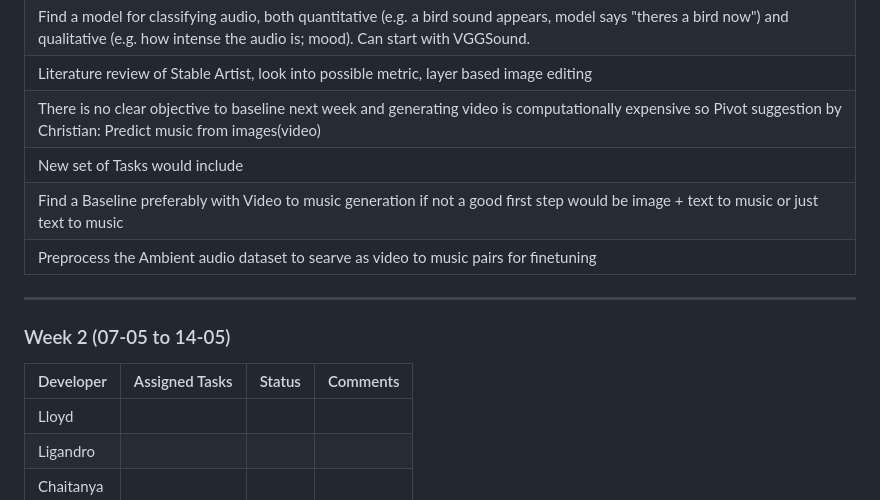
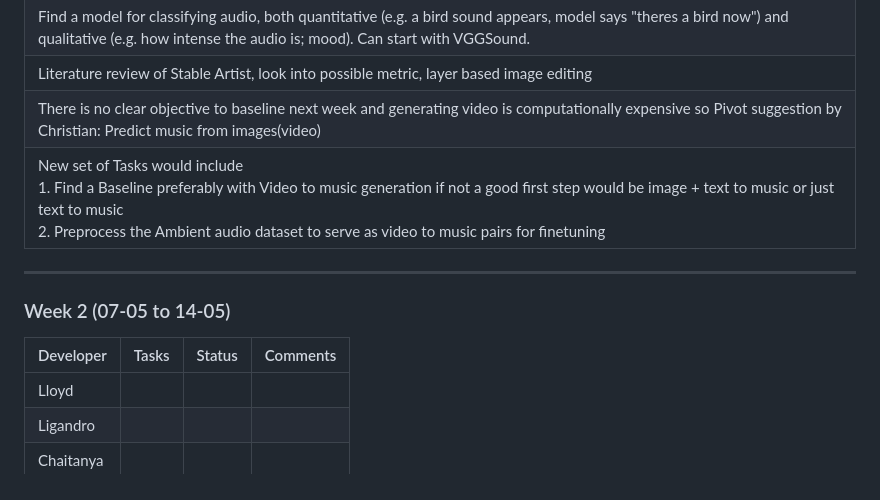
Before and after one commit to Chaitanya-nawale/BirdAudioGenerator, a Markdown page: README.md, the part around the change. Drawn GitHub-style.

Commit message:
update week2 discussion points

```diff
--- a/README.md
+++ b/README.md
@@ -28,16 +28,14 @@ Here we will track progress, outline the full pipeline, and manage weekly goals.
 | Find a model for classifying audio, both quantitative (e.g. a bird sound appears, model says "theres a bird now") and qualitative (e.g. how intense the audio is; mood). Can start with VGGSound. |
 | Literature review of Stable Artist, look into possible metric, layer based image editing |
 | There is no clear objective to baseline next week and generating video is computationally expensive so Pivot suggestion by Christian: Predict music from images(video) |
-| New set of Tasks would include |
-| Find a Baseline preferably with Video to music generation if not a good first step would be image + text to music or just text to music |
-| Preprocess the Ambient audio dataset to searve as video to music pairs for finetuning |
+| New set of Tasks would include <br> 1. Find a Baseline preferably with Video to music generation if not a good first step would be image + text to music or just text to music <br> 2. Preprocess the Ambient audio dataset to serve as video to music pairs for finetuning <br> |
 
 
 ---
 
 ### Week 2 (07-05 to 14-05)
 
-| Developer | Assigned Tasks | Status | Comments |
+| Developer | Tasks | Status | Comments |
 |-----------|----------------|--------|----------|
 | Lloyd | |  |  |
 | Ligandro |  | |  |
```
